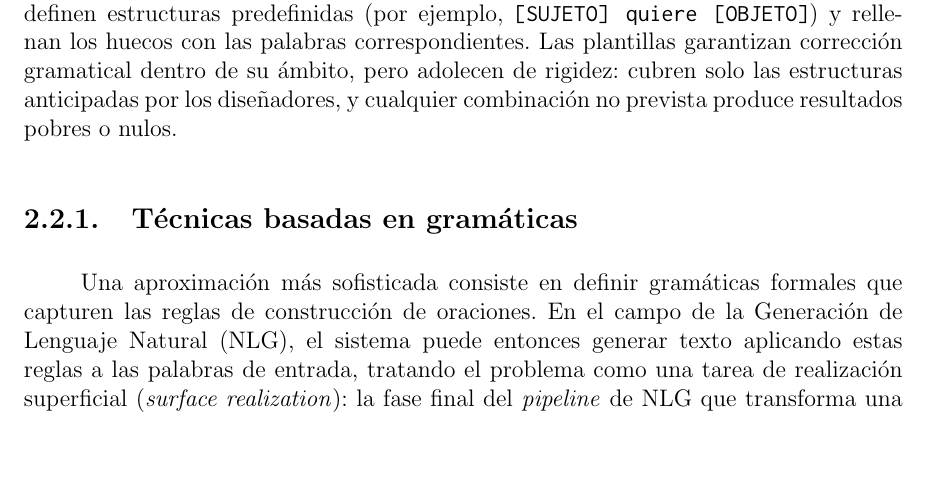
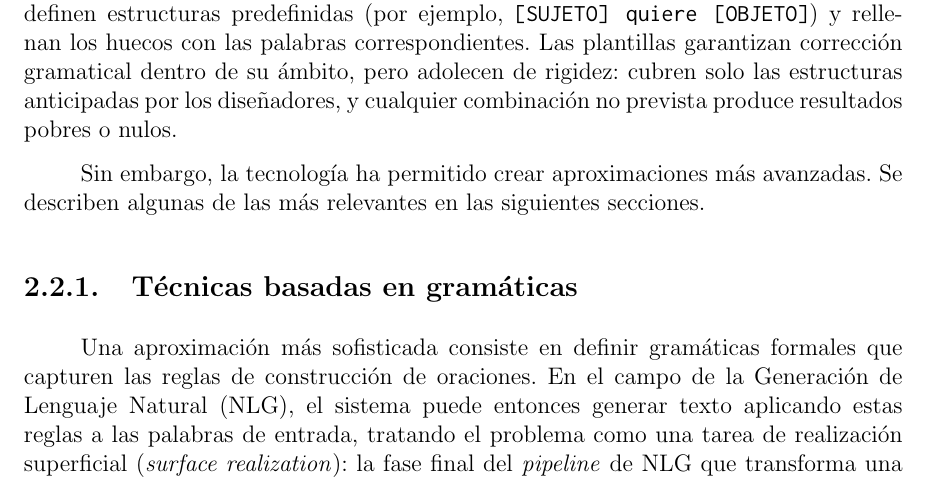
Before and after one commit to Lagaress/tfg-memory, a LaTeX document (main.tex, which reads sections/preface/context.tex): part of page 28 of 127, cut so that both start at the same text, the shorter picture padded with empty space. Compiled offline with pdfLaTeX.

Commit message:
Bridge from simple approaches to advanced techniques in context.tex
Add a short paragraph after the templates discussion that signals the
shift toward the more advanced approaches detailed in the following
subsections.

Co-Authored-By: Claude Opus 4.7 (1M context) <noreply@anthropic.com>

```diff
--- a/sections/preface/context.tex
+++ b/sections/preface/context.tex
@@ -46,6 +46,8 @@ La literatura distingue dos direcciones. La traducción de texto a pictogramas (
 La solución más simple consiste en concatenar las etiquetas de los pictogramas seleccionados, sin procesamiento lingüístico alguno. Esta aproximación tiene ventajas evidentes: es predecible, fácil de implementar y no introduce errores de procesamiento. Sin embargo, produce secuencias como ``yo querer ir parque'' que, aunque comprensibles, imponen al interlocutor la tarea de reconstruir mentalmente la oración correcta.
 
 Un paso intermedio son los sistemas basados en plantillas. Estas aproximaciones definen estructuras predefinidas (por ejemplo, \texttt{[SUJETO] quiere [OBJETO]}) y rellenan los huecos con las palabras correspondientes. Las plantillas garantizan corrección gramatical dentro de su ámbito, pero adolecen de rigidez: cubren solo las estructuras anticipadas por los diseñadores, y cualquier combinación no prevista produce resultados pobres o nulos.
+
+Sin embargo, la tecnología ha permitido crear aproximaciones más avanzadas. Se describen algunas de las más relevantes en las siguientes secciones.
 
 \subsection{Técnicas basadas en gramáticas}
 
```
